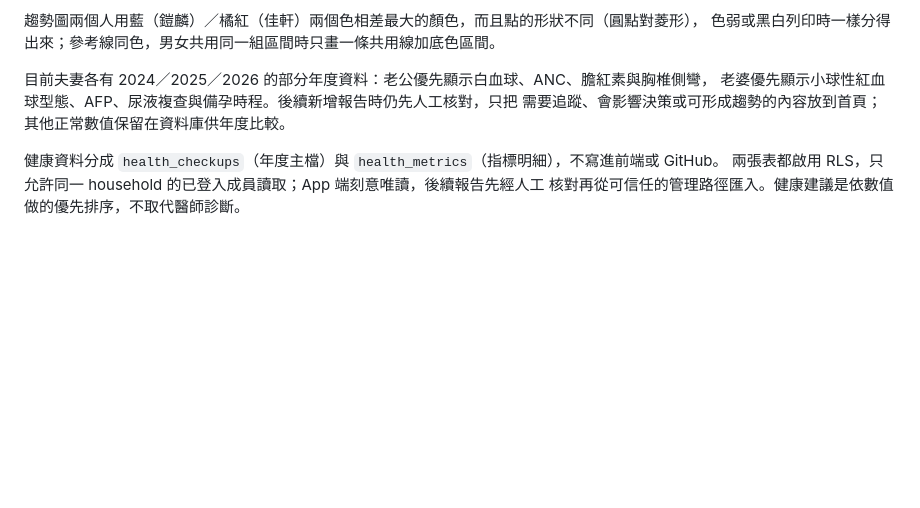
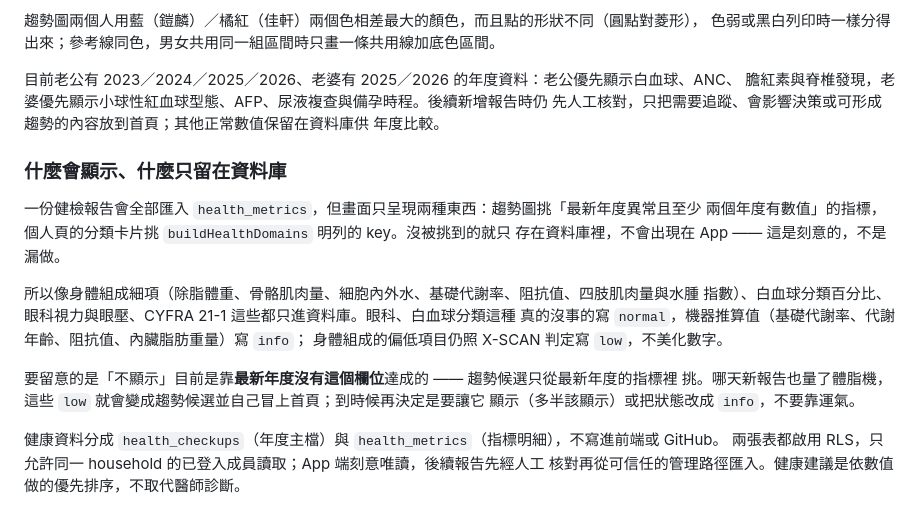
Before and after one commit to kevin1357111317/ks-wealth, a Markdown page: README.md, the part around the change. Drawn GitHub-style; blank space fills up the shorter version.

Commit message:
文件：補上「什麼會顯示、什麼只留在資料庫」的規則 (#104)
2024 年國泰健檢報告的身體組成、白血球分類、眼科與 CYFRA 21-1 已匯入資料庫
（數值走管理路徑，不進 GitHub）。這些欄位刻意不顯示在 App，理由與 status
怎麼寫寫進 README，避免下次匯入時被當成漏做。


Claude-Session: https://claude.ai/code/session_01YVFuaMmwUpDg53yywbUQ5B

Co-authored-by: Claude <noreply@anthropic.com>

```diff
--- a/README.md
+++ b/README.md
@@ -69,9 +69,25 @@ G6PD、體脂率這些切點是儀器與方法決定的，硬套別家的標準
 趨勢圖兩個人用藍（鎧麟）／橘紅（佳軒）兩個色相差最大的顏色，而且點的形狀不同（圓點對菱形），
 色弱或黑白列印時一樣分得出來；參考線同色，男女共用同一組區間時只畫一條共用線加底色區間。
 
-目前夫妻各有 2024／2025／2026 的部分年度資料：老公優先顯示白血球、ANC、膽紅素與胸椎側彎，
-老婆優先顯示小球性紅血球型態、AFP、尿液複查與備孕時程。後續新增報告時仍先人工核對，只把
-需要追蹤、會影響決策或可形成趨勢的內容放到首頁；其他正常數值保留在資料庫供年度比較。
+目前老公有 2023／2024／2025／2026、老婆有 2025／2026 的年度資料：老公優先顯示白血球、ANC、
+膽紅素與脊椎發現，老婆優先顯示小球性紅血球型態、AFP、尿液複查與備孕時程。後續新增報告時仍
+先人工核對，只把需要追蹤、會影響決策或可形成趨勢的內容放到首頁；其他正常數值保留在資料庫供
+年度比較。
+
+### 什麼會顯示、什麼只留在資料庫
+
+一份健檢報告會全部匯入 `health_metrics`，但畫面只呈現兩種東西：趨勢圖挑「最新年度異常且至少
+兩個年度有數值」的指標，個人頁的分類卡片挑 `buildHealthDomains` 明列的 key。沒被挑到的就只
+存在資料庫裡，不會出現在 App —— 這是刻意的，不是漏做。
+
+所以像身體組成細項（除脂體重、骨骼肌肉量、細胞內外水、基礎代謝率、阻抗值、四肢肌肉量與水腫
+指數）、白血球分類百分比、眼科視力與眼壓、CYFRA 21-1 這些都只進資料庫。眼科、白血球分類這種
+真的沒事的寫 `normal`，機器推算值（基礎代謝率、代謝年齡、阻抗值、內臟脂肪重量）寫 `info`；
+身體組成的偏低項目仍照 X-SCAN 判定寫 `low`，不美化數字。
+
+要留意的是「不顯示」目前是靠**最新年度沒有這個欄位**達成的 —— 趨勢候選只從最新年度的指標裡
+挑。哪天新報告也量了體脂機，這些 `low` 就會變成趨勢候選並自己冒上首頁；到時候再決定是要讓它
+顯示（多半該顯示）或把狀態改成 `info`，不要靠運氣。
 
 健康資料分成 `health_checkups`（年度主檔）與 `health_metrics`（指標明細），不寫進前端或 GitHub。
 兩張表都啟用 RLS，只允許同一 household 的已登入成員讀取；App 端刻意唯讀，後續報告先經人工
```
